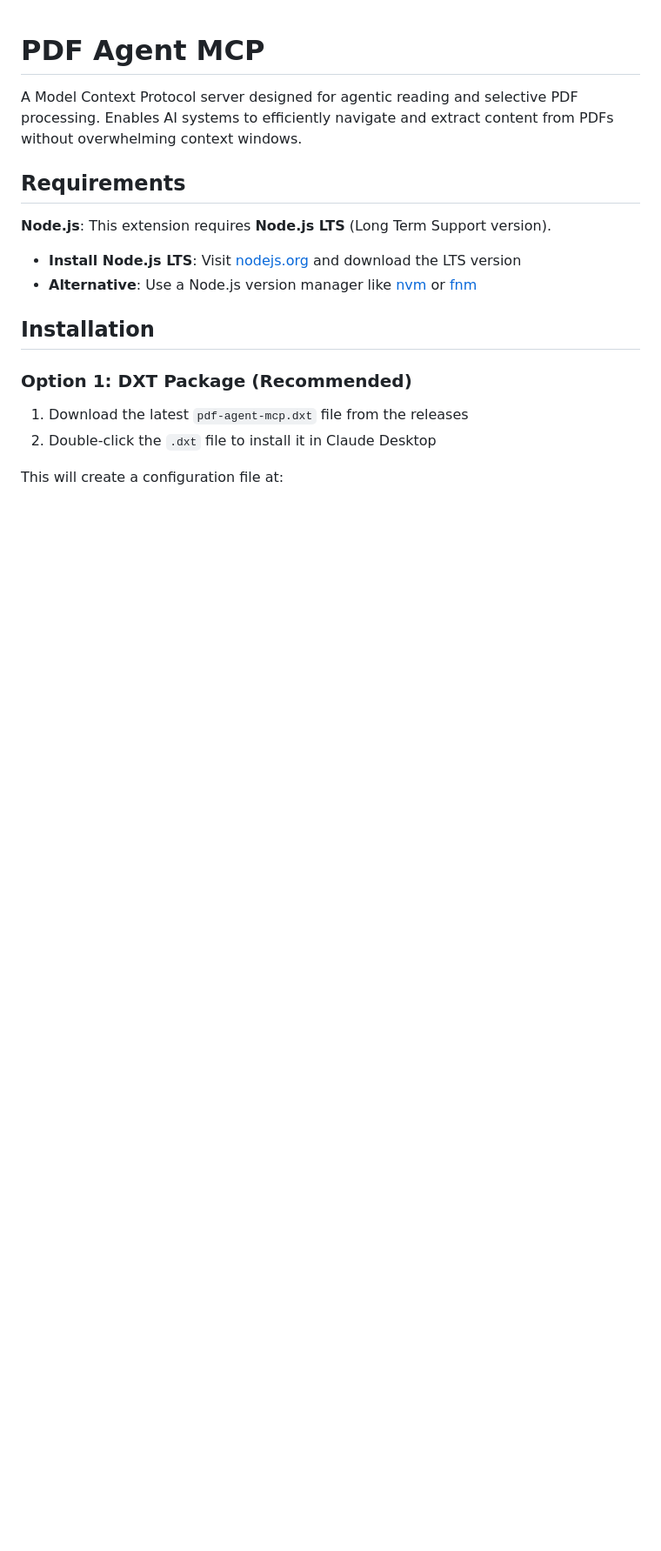
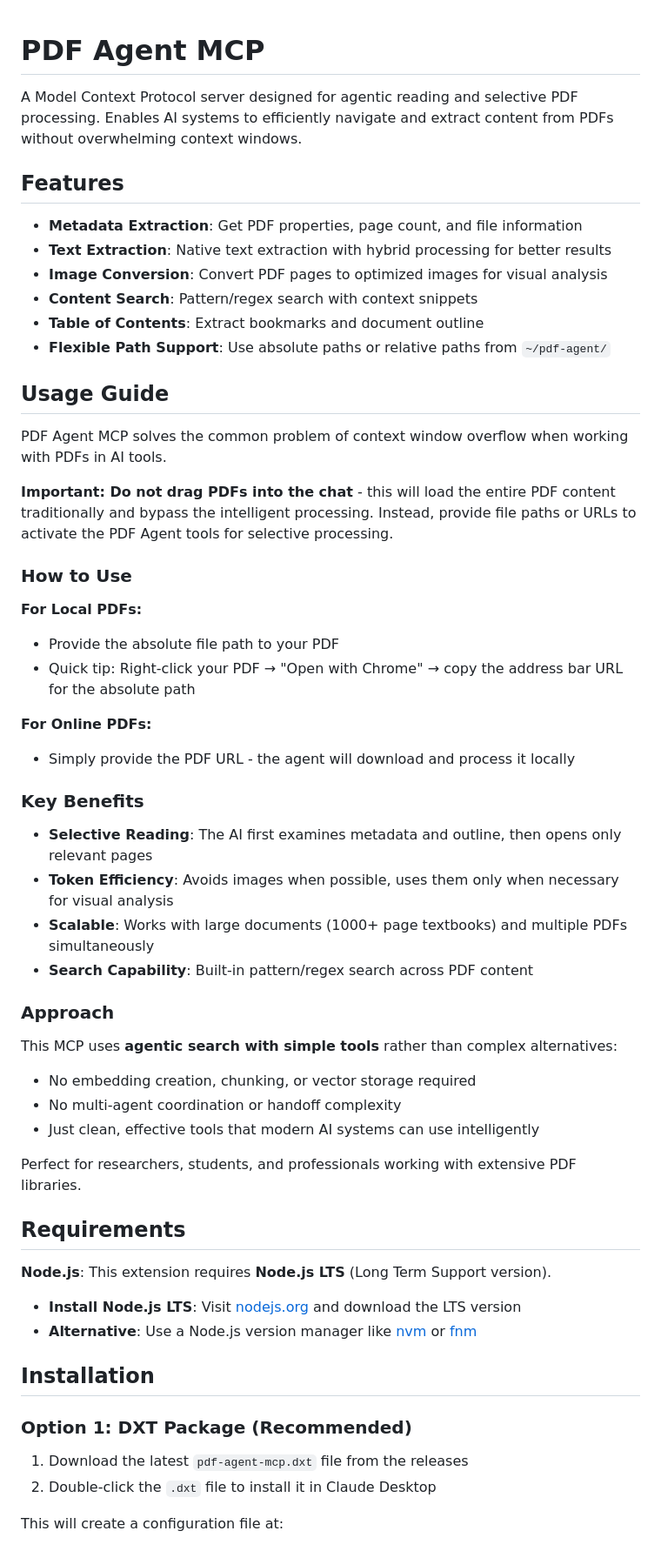
Before and after one commit to vlad-ds/pdf-agent-mcp, a Markdown page: README.md, the part around one of its changes. Shown at 87% size. GitHub-like rendering; blank space fills up the shorter version.

Commit message:
Add comprehensive Usage Guide section to README
- Emphasizes not dragging PDFs into chat to avoid bypassing intelligent processing
- Clear instructions for local PDFs (absolute paths) and online PDFs (URLs)
- Highlights selective reading benefits and token efficiency
- Contrasts with complex alternatives (embeddings, multi-agent systems)
- Reorganized sections for better flow

🤖 Generated with [Claude Code](https://claude.ai/code)

Co-Authored-By: Claude <noreply@anthropic.com>

```diff
--- a/README.md
+++ b/README.md
@@ -1,6 +1,46 @@
 # PDF Agent MCP
 
 A Model Context Protocol server designed for agentic reading and selective PDF processing. Enables AI systems to efficiently navigate and extract content from PDFs without overwhelming context windows.
+
+## Features
+
+- **Metadata Extraction**: Get PDF properties, page count, and file information
+- **Text Extraction**: Native text extraction with hybrid processing for better results
+- **Image Conversion**: Convert PDF pages to optimized images for visual analysis
+- **Content Search**: Pattern/regex search with context snippets
+- **Table of Contents**: Extract bookmarks and document outline
+- **Flexible Path Support**: Use absolute paths or relative paths from `~/pdf-agent/`
+
+## Usage Guide
+
+PDF Agent MCP solves the common problem of context window overflow when working with PDFs in AI tools.
+
+**Important: Do not drag PDFs into the chat** - this will load the entire PDF content traditionally and bypass the intelligent processing. Instead, provide file paths or URLs to activate the PDF Agent tools for selective processing.
+
+### How to Use
+
+**For Local PDFs:**
+- Provide the absolute file path to your PDF
+- Quick tip: Right-click your PDF → "Open with Chrome" → copy the address bar URL for the absolute path
+
+**For Online PDFs:**
+- Simply provide the PDF URL - the agent will download and process it locally
+
+### Key Benefits
+
+- **Selective Reading**: The AI first examines metadata and outline, then opens only relevant pages
+- **Token Efficiency**: Avoids images when possible, uses them only when necessary for visual analysis
+- **Scalable**: Works with large documents (1000+ page textbooks) and multiple PDFs simultaneously
+- **Search Capability**: Built-in pattern/regex search across PDF content
+
+### Approach
+
+This MCP uses **agentic search with simple tools** rather than complex alternatives:
+- No embedding creation, chunking, or vector storage required
+- No multi-agent coordination or handoff complexity
+- Just clean, effective tools that modern AI systems can use intelligently
+
+Perfect for researchers, students, and professionals working with extensive PDF libraries.
 
 ## Requirements
 
```
Also changed, not shown: other parts of README.md (+16 -33 lines).
